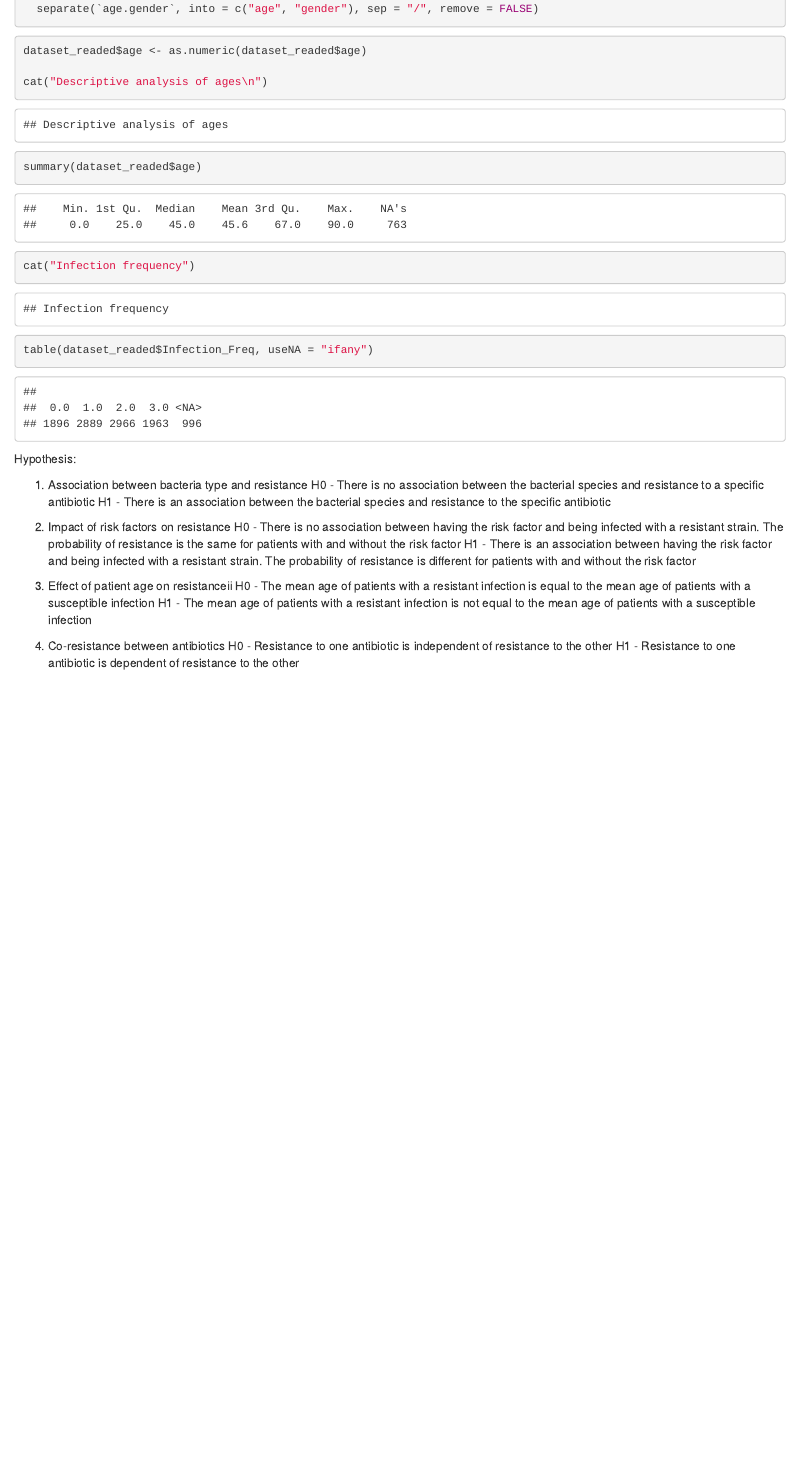
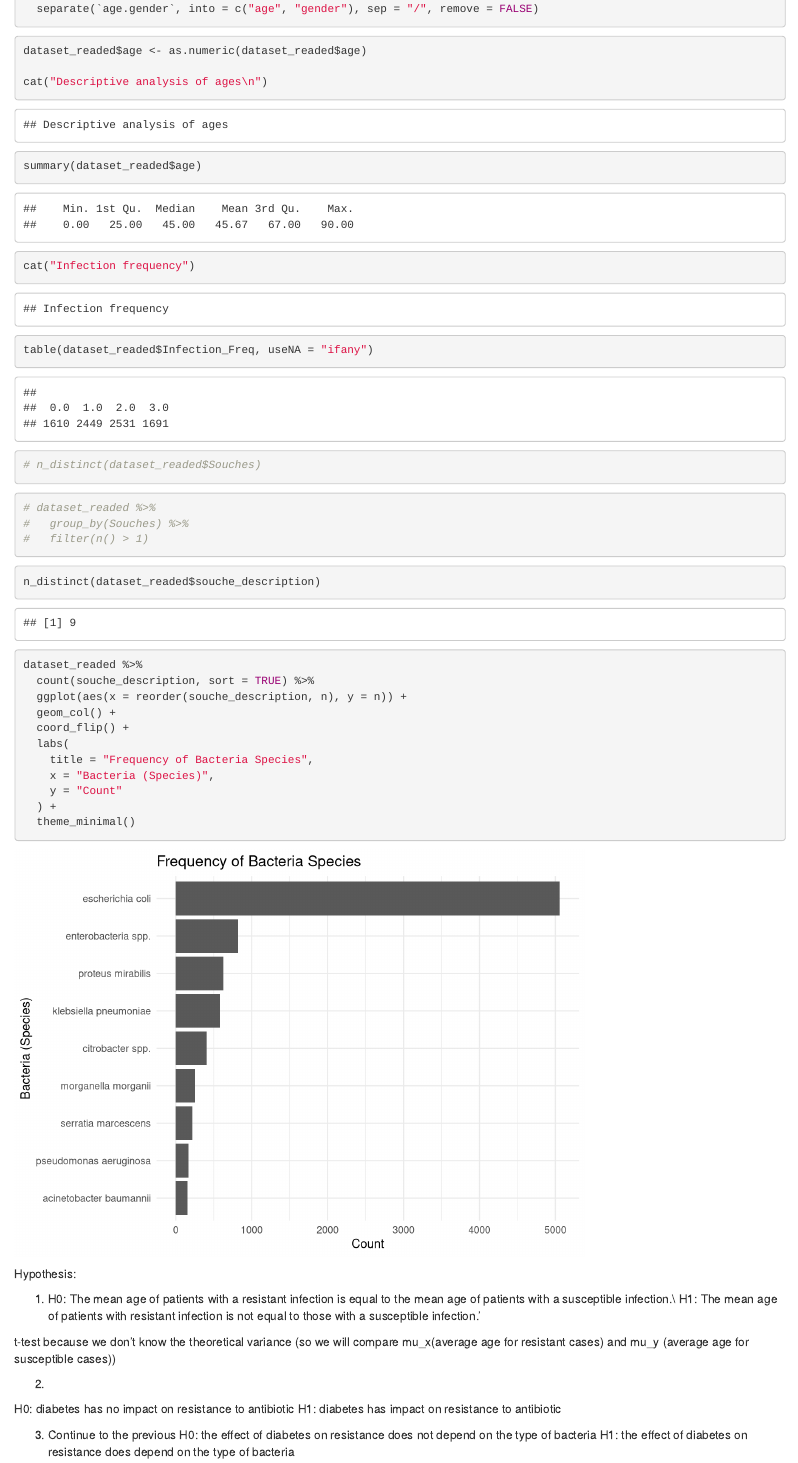
Before and after one commit to vivtrea/Mini_Reaserch_Project_PS, an R Markdown document (Interim.rmd): the page in a window 1100 px wide, from 460 px down before the commit and from 1470 px down after it, so that both start at the same text. Rendered offline with R 4.5, knitr and Pandoc, with nearby package versions; common packages that the code uses without loading them are loaded.

Commit message:
fixed data2

````diff
--- a/Interim.rmd
+++ b/Interim.rmd
@@ -13,6 +13,9 @@ Cleaning data:
 
 ```{r}
 library(tidyr)
+library(dplyr)
+library(stringr)
+
 
 dataset_readed <- read.csv("Bacteria_dataset_Multiresictance.csv")
 
@@ -40,20 +76,52 @@ cat("Infection frequency")
 table(dataset_readed$Infection_Freq, useNA = "ifany")
 
 ```
+```{r}
+# n_distinct(dataset_readed$Souches)
+```
+
+
+```{r}
+# dataset_readed %>%
+#   group_by(Souches) %>%
+#   filter(n() > 1)
+```
+
+
+```{r}
+n_distinct(dataset_readed$souche_description)
+```
+
+
+```{r}
+dataset_readed %>%
+  count(souche_description, sort = TRUE) %>%
+  ggplot(aes(x = reorder(souche_description, n), y = n)) +
+  geom_col() +
+  coord_flip() +
+  labs(
+    title = "Frequency of Bacteria Species",
+    x = "Bacteria (Species)",
+    y = "Count"
+  ) +
+  theme_minimal()
+```
+
 Hypothesis:
 
-1. Association between bacteria type and resistance
-H0 -  There is no association between the bacterial species  and resistance to a specific antibiotic
-H1 - There is an association between the bacterial species and resistance to the specific antibiotic
+1.
+H0: The mean age of patients with a resistant infection is equal to the mean age of patients with a susceptible infection.\\
+H1: The mean age of patients with resistant infection is not equal to those with a susceptible infection.'
 
-2. Impact of risk factors on resistance
-H0 - There is no association between having the risk factor and being infected with a resistant strain. The probability of resistance is the same for patients with and without the risk factor
-H1 - There is an association between having the risk factor and being infected with a resistant strain. The probability of resistance is different for patients with and without the risk factor
 
-3. Effect of patient age on resistanceіі
-H0 - The mean age of patients with a resistant infection is equal to the mean age of patients with a susceptible infection
-H1 - The mean age of patients with a resistant infection is not equal to the mean age of patients with a susceptible infection
+t-test because we don't know the theoretical variance (so we will compare mu_x(average age for resistant cases) and mu_y (average age for susceptible cases))
 
-4. Co-resistance between antibiotics
-H0 - Resistance to one antibiotic is independent of resistance to the other
-H1 - Resistance to one antibiotic is dependent of resistance to the other
+2.
+
+H0: diabetes has no impact on resistance to antibiotic
+H1: diabetes has impact on resistance to antibiotic
+
+
+3. Continue to the previous
+H0: the effect of diabetes on resistance does not depend on the type of bacteria
+H1: the effect of diabetes on resistance does depend on the type of bacteria
````
Also changed, not shown: Interim.nb.html, Interim.rmd (33 more changed lines).
